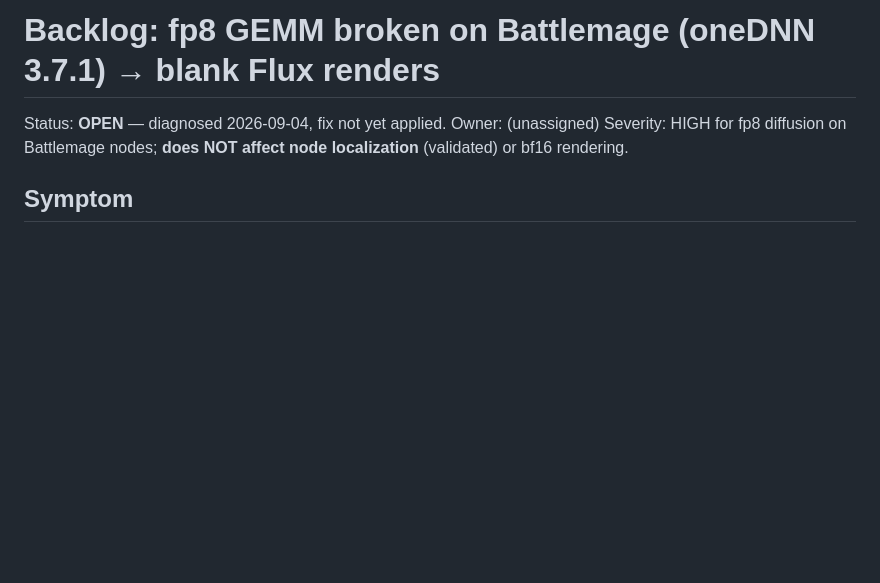
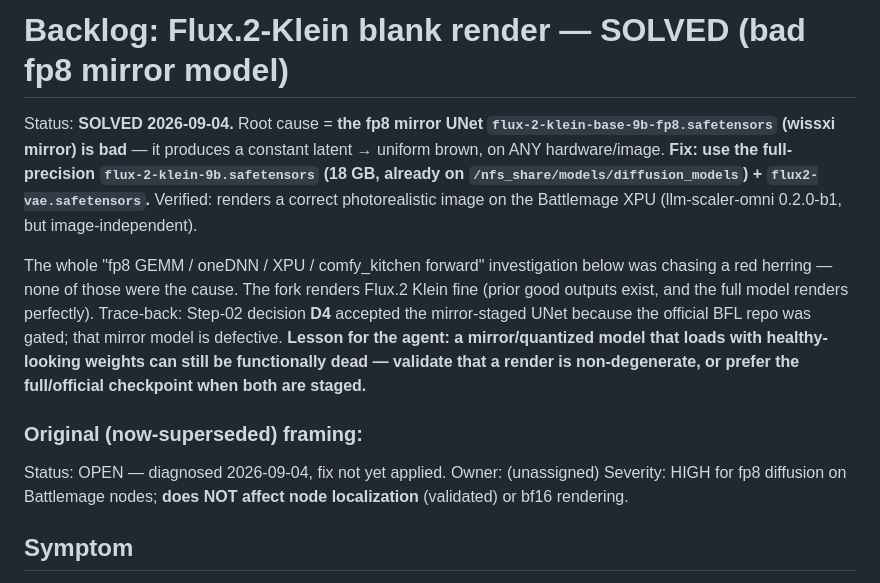
Before and after one commit to tinafengfun/comfyui-migration-agent, a Markdown page: docs/backlog-fp8-battlemage-onednn.md, the part around the change. Rendered like a GitHub page; blank space fills up the shorter version.

Commit message:
docs(backlog): SOLVED — Flux.2-Klein blank render was a bad fp8 mirror model
Root cause: flux-2-klein-base-9b-fp8.safetensors (wissxi mirror, accepted at Step-02 D4 because
BFL was gated) produces a constant latent -> blank. Fix: full-precision flux-2-klein-9b.safetensors
(18GB, on /nfs_share) + flux2-vae -> renders correctly on Battlemage XPU. fp8/oneDNN/XPU/comfy_kitchen
were all red herrings (fork renders Flux.2 fine). Lesson: validate mirror/quant models render
non-degenerate; prefer full checkpoint when staged.

Co-Authored-By: Claude Opus 4.8 (1M context) <noreply@anthropic.com>

```diff
--- a/docs/backlog-fp8-battlemage-onednn.md
+++ b/docs/backlog-fp8-battlemage-onednn.md
@@ -1,6 +1,20 @@
-# Backlog: fp8 GEMM broken on Battlemage (oneDNN 3.7.1) → blank Flux renders
+# Backlog: Flux.2-Klein blank render — SOLVED (bad fp8 mirror model)
 
-Status: **OPEN** — diagnosed 2026-09-04, fix not yet applied.
+Status: **SOLVED 2026-09-04.** Root cause = **the fp8 mirror UNet
+`flux-2-klein-base-9b-fp8.safetensors` (wissxi mirror) is bad** — it produces a constant latent →
+uniform brown, on ANY hardware/image. **Fix: use the full-precision `flux-2-klein-9b.safetensors`
+(18 GB, already on `/nfs_share/models/diffusion_models`) + `flux2-vae.safetensors`.** Verified: renders
+a correct photorealistic image on the Battlemage XPU (llm-scaler-omni 0.2.0-b1, but image-independent).
+
+The whole "fp8 GEMM / oneDNN / XPU / comfy_kitchen forward" investigation below was chasing a red
+herring — none of those were the cause. The fork renders Flux.2 Klein fine (prior good outputs exist,
+and the full model renders perfectly). Trace-back: Step-02 decision **D4** accepted the mirror-staged
+UNet because the official BFL repo was gated; that mirror model is defective. **Lesson for the agent:
+a mirror/quantized model that loads with healthy-looking weights can still be functionally dead —
+validate that a render is non-degenerate, or prefer the full/official checkpoint when both are staged.**
+
+### Original (now-superseded) framing:
+Status: OPEN — diagnosed 2026-09-04, fix not yet applied.
 Owner: (unassigned)
 Severity: HIGH for fp8 diffusion on Battlemage nodes; **does NOT affect node localization** (validated) or bf16 rendering.
 
```
